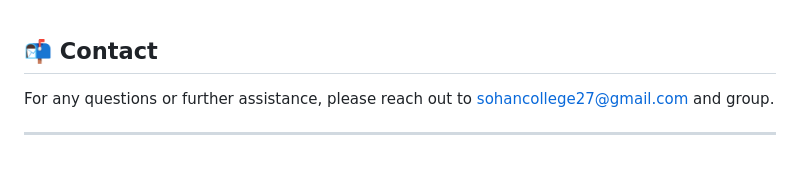
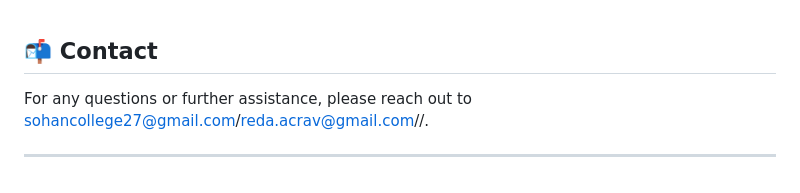
Before and after one commit to JustAkrab/Autodine, a Markdown page: README.md, the part around the change. Rendered like a GitHub page.

```diff
--- a/README.md
+++ b/README.md
@@ -152,6 +152,6 @@ Feel free to modify or expand upon these FAQs based on your project's specifics
 
 ## 📬 Contact
 
-For any questions or further assistance, please reach out to sohancollege27@gmail.com and group.
+For any questions or further assistance, please reach out to sohancollege27@gmail.com/reda.acrav@gmail.com//.
 
 ---
```
